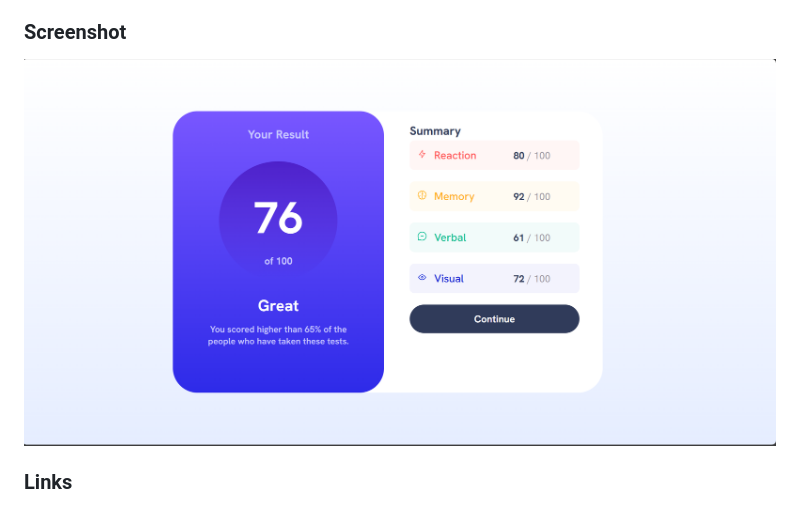
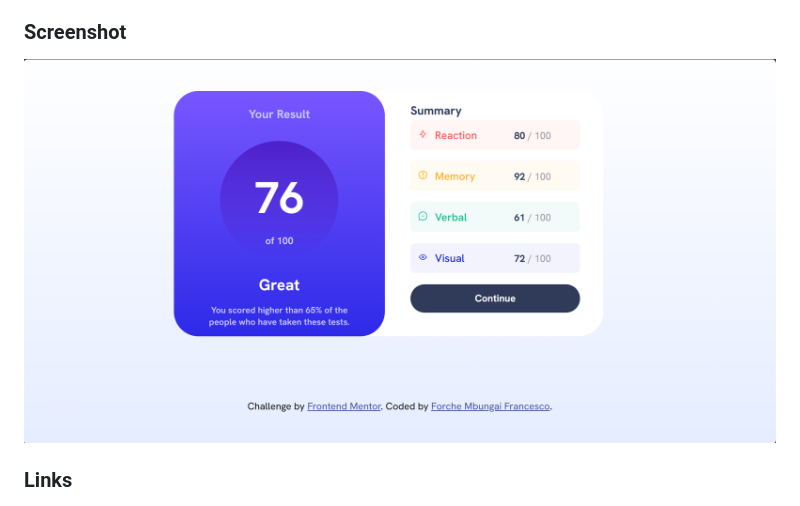
Before and after one commit to Mbungai-Francesco/Results-summary-component, a Markdown page: README.md, the part around the change. Rendered like a GitHub page; pictures changed too: Screenshots/Screenshot2.png (added).

```diff
--- a/README.md
+++ b/README.md
@@ -29,7 +29,7 @@ Users should be able to:
 
 ### Screenshot
 
-![](./Screenshots/Screenshot%202023-11-15%20085339.png)
+![](./Screenshots/Screenshot2.png)
 
 ### Links
 
```
Also changed, not shown: 1 other file.
